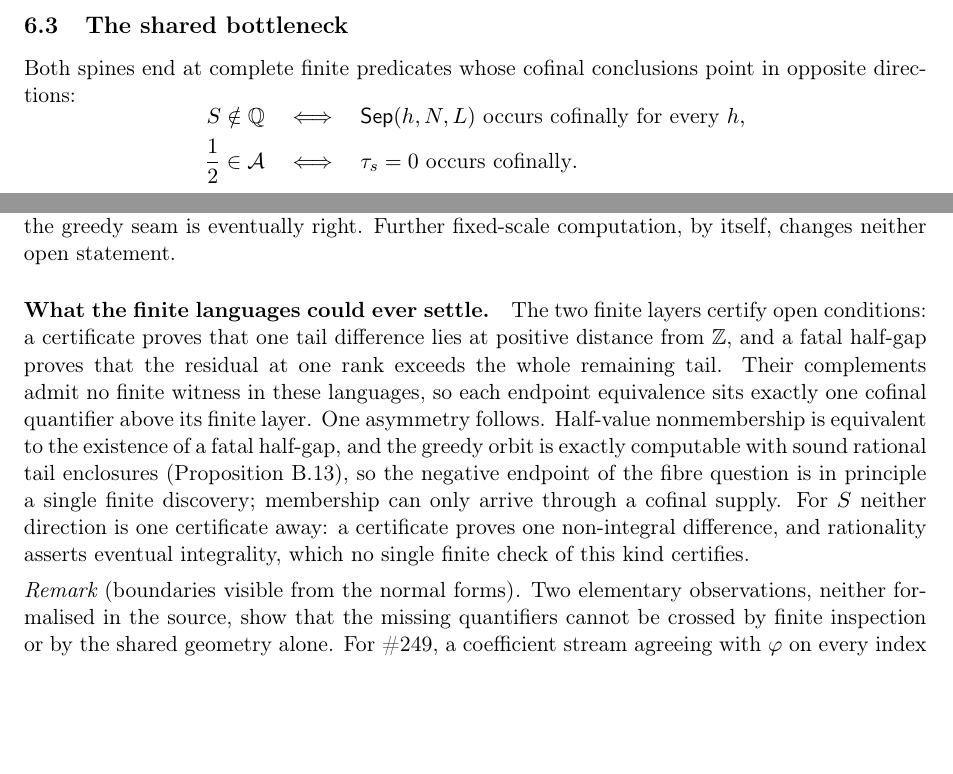
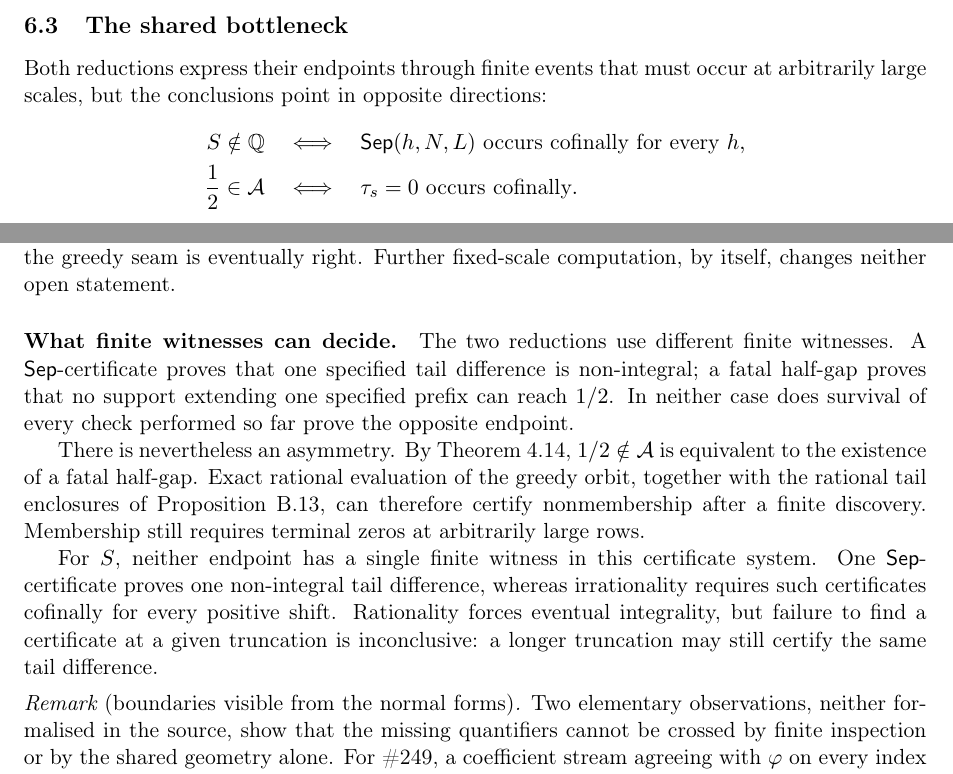
Before and after one commit to wcook04/plectis-lean-erdos249-257, a LaTeX paper (paper/erdos249-257-main-paper.tex): two parts of page 18 of 52, joined at a grey line, cut so that both start at the same text, the shorter picture padded with empty space. Compiled offline with pdfLaTeX.

Commit message:
Clarify what finite witnesses can decide

```diff
--- a/paper/erdos249-257-main-paper.tex
+++ b/paper/erdos249-257-main-paper.tex
@@ -2942,8 +2942,8 @@ successful method would still need.
 
 \subsection{The shared bottleneck}
 
-Both spines end at complete finite predicates whose cofinal conclusions
-point in opposite directions:
+Both reductions express their endpoints through finite events that must occur
+at arbitrarily large scales, but the conclusions point in opposite directions:
 \[
 \begin{aligned}
  S\notin\Q
@@ -2974,21 +2974,21 @@ half-value side of \#257, it must produce cofinal terminal zeros or prove that
 the greedy seam is eventually right.  Further fixed-scale computation, by
 itself, changes neither open statement.
 
-\paragraph{What the finite languages could ever settle.}
-The two finite layers certify open conditions: a certificate proves that one
-tail difference lies at positive distance from \(\Z\), and a fatal half-gap
-proves that the residual at one rank exceeds the whole remaining tail.
-Their complements admit no finite witness in these languages, so each
-endpoint equivalence sits exactly one cofinal quantifier above its finite
-layer.  One asymmetry follows.  Half-value nonmembership is equivalent to
-the existence of a fatal half-gap, and the greedy orbit is exactly
-computable with sound rational tail enclosures
-(Proposition~\ref{res:death}), so the negative endpoint of the fibre
-question is in principle a single finite discovery; membership can only
-arrive through a cofinal supply.  For \(S\) neither direction is one
-certificate away: a certificate proves one non-integral difference, and
-rationality asserts eventual integrality, which no single finite check of
-this kind certifies.
+\paragraph{What finite witnesses can decide.}
+The two reductions use different finite witnesses.  A \(\mathsf{Sep}\)-certificate proves that
+one specified
+tail difference is non-integral; a fatal half-gap proves that no support extending one specified prefix can reach
+\(1/2\).  In neither case does survival of every check performed so far prove the opposite endpoint.
+
+There is nevertheless an asymmetry.  By Theorem~\ref{res:fatalright}, \(1/2\notin\mathcal A\) is
+equivalent to the existence of a fatal half-gap.  Exact rational evaluation of the greedy orbit, together with the
+rational tail enclosures of Proposition~\ref{res:death}, can therefore certify nonmembership after a finite
+discovery.  Membership still requires terminal zeros at arbitrarily large rows.
+
+For \(S\), neither endpoint has a single finite witness in this certificate system.  One
+\(\mathsf{Sep}\)-certificate proves one non-integral tail difference, whereas irrationality requires such
+certificates cofinally for every positive shift.  Rationality forces eventual integrality, but failure to find a
+certificate at a given truncation is inconclusive: a longer truncation may still certify the same tail difference.
 
 \begin{remark}[boundaries visible from the normal forms]
 Two elementary observations, neither formalised in the source, show that
```
Also changed, not shown: erdos249-257-main-paper.pdf.
